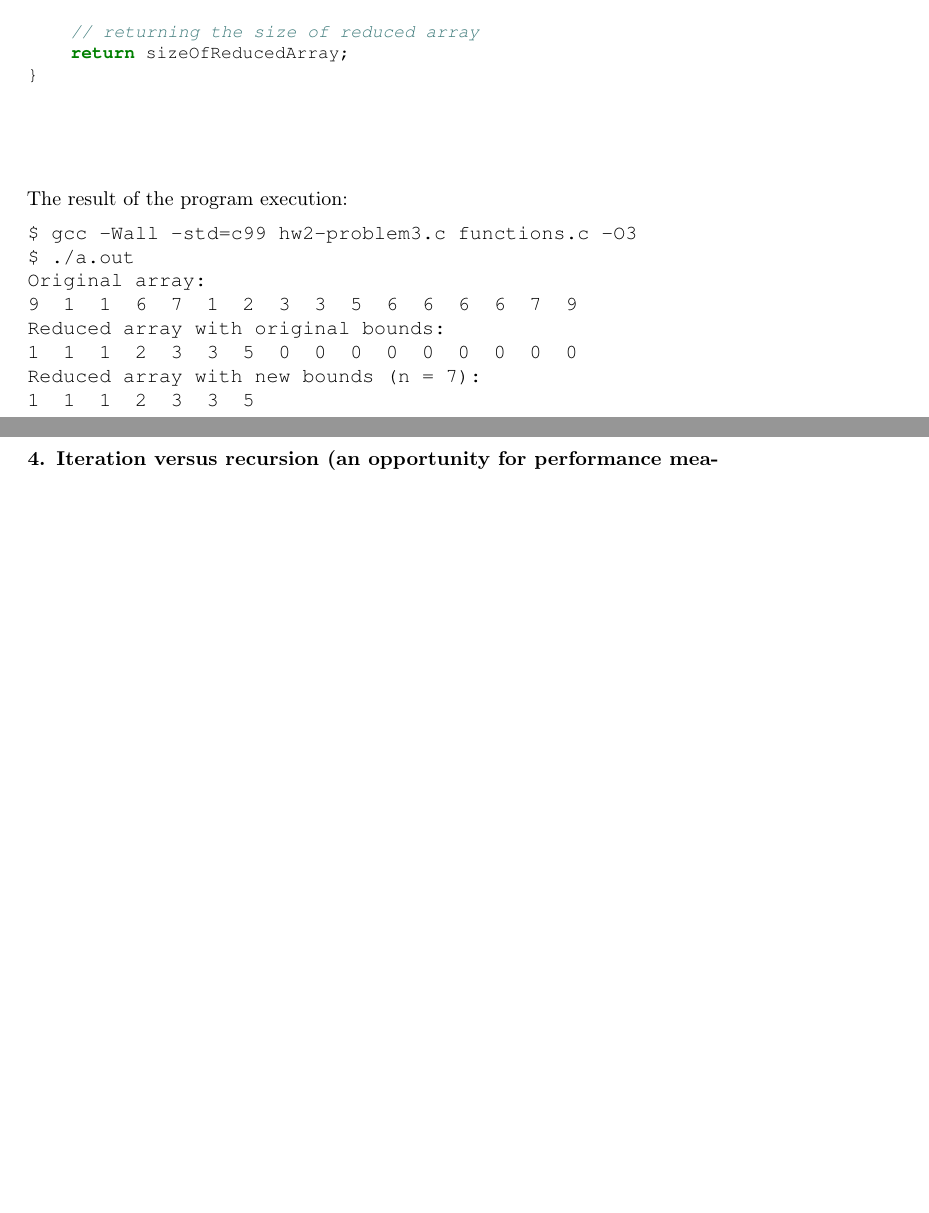
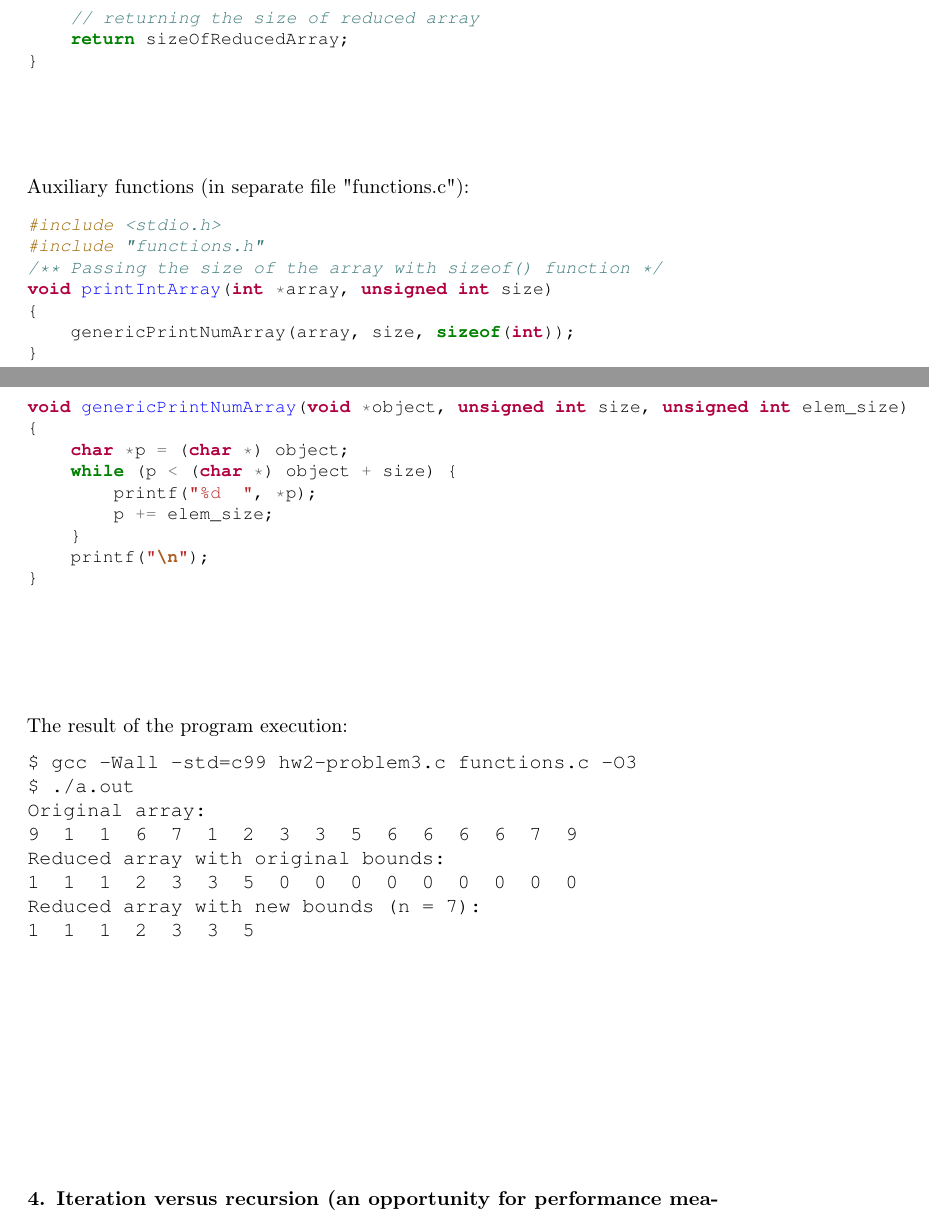
Before and after one commit to ikopyl/Programming-Languages-Spring-2018, a LaTeX problem sheet (homeworks/HW2/HW2.tex): two parts of pages 13 and 14 of 22 before the commit and two parts of pages 13 and 14 of 23 after it, joined at a grey line, cut so that both start at the same text, the shorter picture padded with empty space. Compiled offline with pdfLaTeX.

Commit message:
Auxiliary functions ready

```diff
--- a/homeworks/HW2/HW2.tex
+++ b/homeworks/HW2/HW2.tex
@@ -230,0 +230,10 @@ int main()
+/** Passing the size of the array with sizeof() function */
+void printIntArray(int *array, unsigned int size)
+{
+    genericPrintNumArray(array, size, sizeof(int));
+}
+
+void genericPrintNumArray(void *object, unsigned int size, unsigned int elem_size)
+{
+    char *p = (char *) object;
+    while (p < (char *) object + size) {
@@ -616,6 +633,33 @@ unsigned int moveZeroesToEndOfArray(int * a, unsigned int n)
 }
 		\end{minted}
 
+
+\paragraph{}\
+\paragraph{}\
+
+	\rmfamily
+	\noindent Auxiliary functions (in separate file "functions.c"):
+	\begin{minted}[fontsize=\small]{c}
+#include <stdio.h>
+#include "functions.h"
+/** Passing the size of the array with sizeof() function */
+void printIntArray(int *array, unsigned int size)
+{
+    genericPrintNumArray(array, size, sizeof(int));
+}
+
+void genericPrintNumArray(void *object, unsigned int size, unsigned int elem_size)
+{
+    char *p = (char *) object;
+    while (p < (char *) object + size) {
+        printf("%d  ", *p);
+        p += elem_size;
+    }
+    printf("\n");
+}
+
+\end{minted}
+
 \paragraph{}\
 \paragraph{}\
 
@@ -634,6 +678,7 @@ Reduced array with new bounds (n = 7):
 1  1  1  2  3  3  5
 		\end{lstlisting}
 
+\paragraph{}\
 \paragraph{}\
 \paragraph{}\
 \paragraph{}\
```
Also changed, not shown: homeworks/HW2/HW2.pdf, homeworks/HW2/HW2.tex (27 more changed lines).
